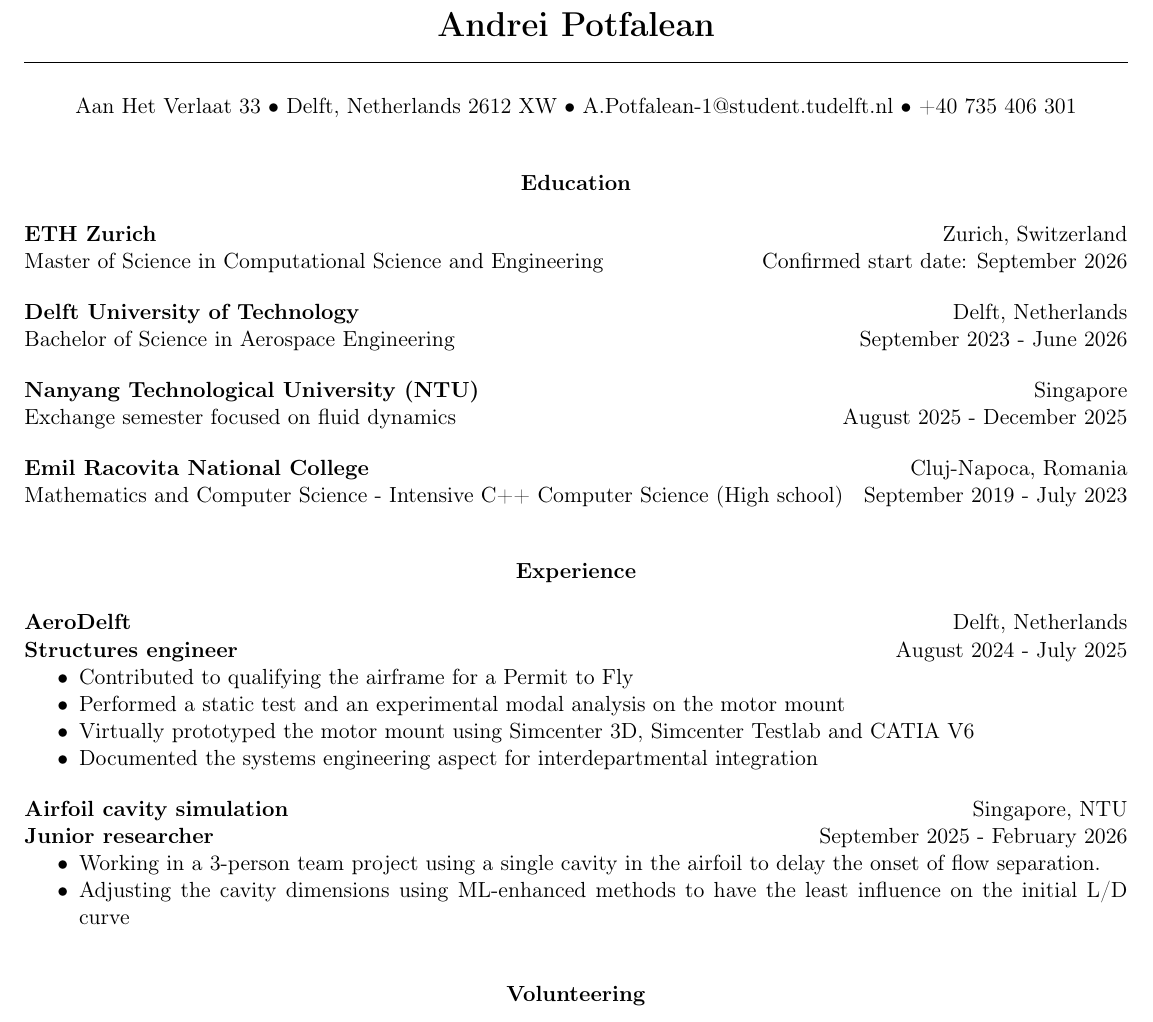
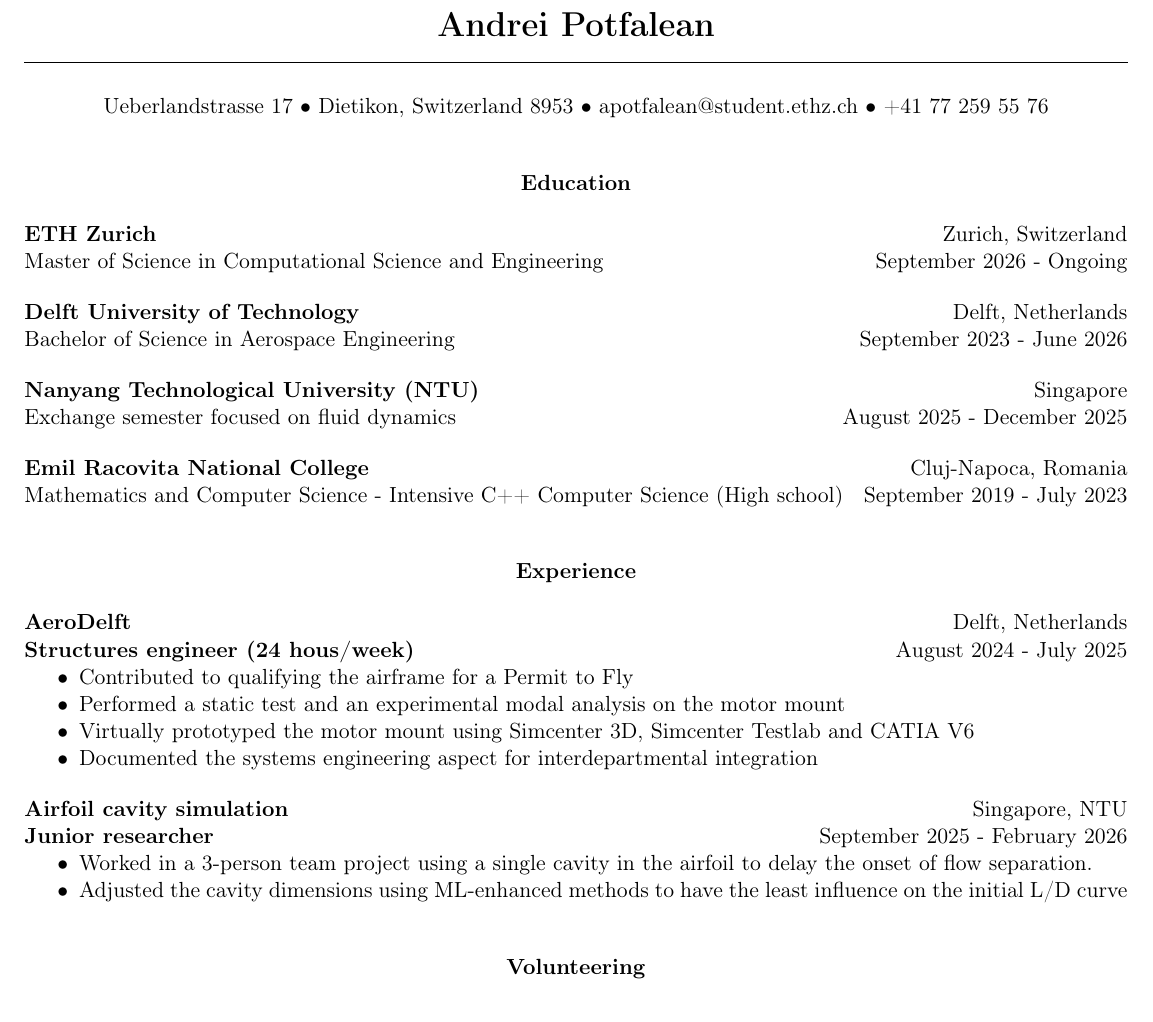
Before and after one commit to AndreiPotfalean/-CV, a LaTeX document (main.tex): part of the page, cut so that both start at the same text. Compiled offline with pdfLaTeX.

Commit message:
cv polish

```diff
--- a/main.tex
+++ b/main.tex
@@ -37,14 +37,14 @@
 \vspace{0.8pt}
 \hrule
 \vspace{18pt}
-\centerline{Aan Het Verlaat 33 $\bullet$ Delft, Netherlands 2612 XW $\bullet$
-  \href{mailto:A.Potfalean-1@student.tudelft.nl}{A.Potfalean-1@student.tudelft.nl} $\bullet$ +40 735 406 301}
+\centerline{Ueberlandstrasse 17 $\bullet$ Dietikon, Switzerland 8953 $\bullet$
+  \href{mailto:A.Potfalean-1@student.tudelft.nl}{apotfalean@student.ethz.ch} $\bullet$ +41 77 259 55 76}
 
 % ---------------- Education ----------------
 \cvsection{Education}
 
 \cventry{ETH Zurich}{Zurich, Switzerland}
-  {Master of Science in Computational Science and Engineering}{Confirmed start date: September 2026}
+  {Master of Science in Computational Science and Engineering}{September 2026 - Ongoing}
 \cvgap
 
 \cventry{Delft University of Technology}{Delft, Netherlands}
@@ -61,7 +61,7 @@
 % ---------------- Experience ----------------
 \cvsection{Experience}
 
-\cvrole{AeroDelft}{Delft, Netherlands}{Structures engineer}{August 2024 - July 2025}
+\cvrole{AeroDelft}{Delft, Netherlands}{Structures engineer (24 hous/week)}{August 2024 - July 2025}
 \begin{itemize}
   \item Contributed to qualifying the airframe for a Permit to Fly
   \item Performed a static test and an experimental modal analysis on the motor mount
@@ -72,8 +72,8 @@
 
 \cvrole{Airfoil cavity simulation}{Singapore, NTU}{Junior researcher}{September 2025 - February 2026}
 \begin{itemize}
-  \item Working in a 3-person team project using a single cavity in the airfoil to delay the onset of flow separation.
-  \item Adjusting the cavity dimensions using ML-enhanced methods to have the least influence on the initial L/D curve
+  \item Worked in a 3-person team project using a single cavity in the airfoil to delay the onset of flow separation.
+  \item Adjusted the cavity dimensions using ML-enhanced methods to have the least influence on the initial L/D curve
 \end{itemize}
 
 % ---------------- Volunteering ----------------
```
